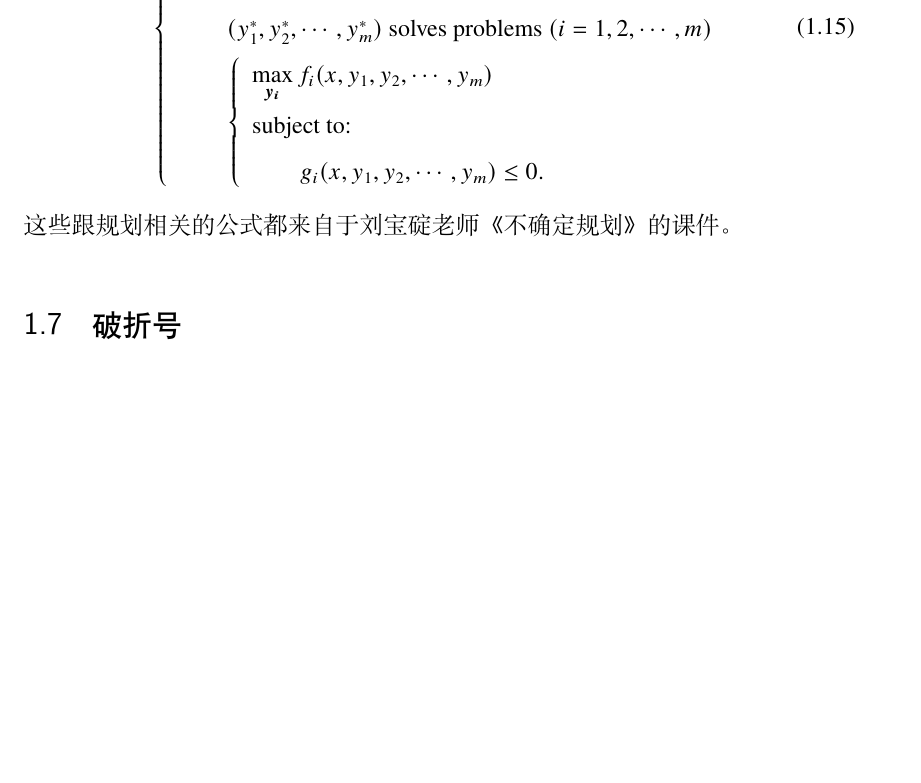
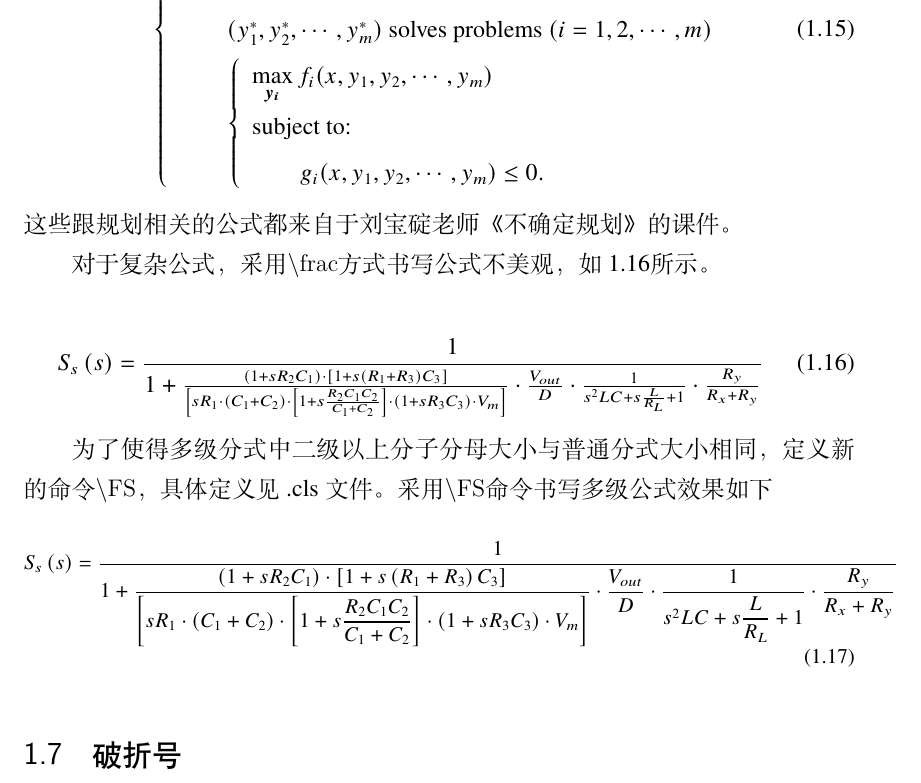
Before and after one commit to marquistj13/TongjiThesis, a LaTeX thesis (thesis.tex, which reads data/chap01.tex, tongjiutils.sty): part of page 30 of 45 before the commit and part of page 30 of 46 after it, cut so that both start at the same text, the shorter picture padded with empty space. Compiled offline with XeLaTeX; a missing font is replaced by an installed copy or a similar font; an older LaTeX class or package is replaced by its successor.

Commit message:
复杂多级分式更好的书写方式。

```diff
--- a/data/chap01.tex
+++ b/data/chap01.tex
@@ -694,6 +694,22 @@ p(y|\mathbf{x}) = \frac{p(\mathbf{x},y)}{p(\mathbf{x})}=
 \end{equation}
 这些跟规划相关的公式都来自于刘宝碇老师《不确定规划》的课件。
 
+对于复杂公式，采用\verb|\frac|方式书写公式不美观，如~\ref{equ5}所示。
+
+\begin{equation}
+\label{equ5}
+  S_s\left(s\right)  =\frac{1}{1+\frac{\left(1+sR_2C_1\right)\cdot\left[1+s\left(R_1+R_3\right)C_3\right]}{\left[{sR_1}\cdot\left(C_1+C_2\right)\cdot\left[1+s\frac{R_2C_1C_2}{C_1+C_2}\right]\cdot\left(1+sR_3C_3\right)\cdot{V_m}\right]}\cdot\frac{V_{out}}{D}\cdot\frac{1}{s^2LC+{s}\frac{L}{R_L}+1}\cdot\frac{R_y}{R_x+R_y}}
+\end{equation}
+
+为了使得多级分式中二级以上分子分母大小与普通分式大小相同，定义新的命令\verb|\FS|，具体定义见~.cls文件。采用\verb|\FS|命令书写多级公式
+效果如下
+
+\begin{small}
+\begin{equation}
+\label{equ6}
+  S_s\left(s\right) =\FS{1}{1+\FS{\left(1+sR_2C_1\right)\cdot\left[1+s\left(R_1+R_3\right)C_3\right]}{\left[{sR_1}\cdot\left(C_1+C_2\right)\cdot\left[1+s\FS{R_2C_1C_2}{C_1+C_2}\right]\cdot\left(1+sR_3C_3\right)\cdot{V_m}\right]}\cdot\FS{V_{out}}{D}\cdot\FS{1}{s^2LC+{s}\FS{L}{R_L}+1}\cdot\FS{R_y}{R_x+R_y}}
+\end{equation}
+\end{small}
 \section{破折号}
 \label{sec:pozhehao}
 
--- a/tongjiutils.sty
+++ b/tongjiutils.sty
@@ -52,4 +52,6 @@
 \newcommand{\china}{中华人民共和国}
 % 定义破折号
 \newcommand{\pozhehao}{\kern0.3ex\rule[0.8ex]{2em}{0.1ex}\kern0.3ex}
+%多级公式输入时修改分子分母字母大小
+ \newcommand{\FS}[2]{\displaystyle\frac{#1}{#2}}
 \endinput
```
